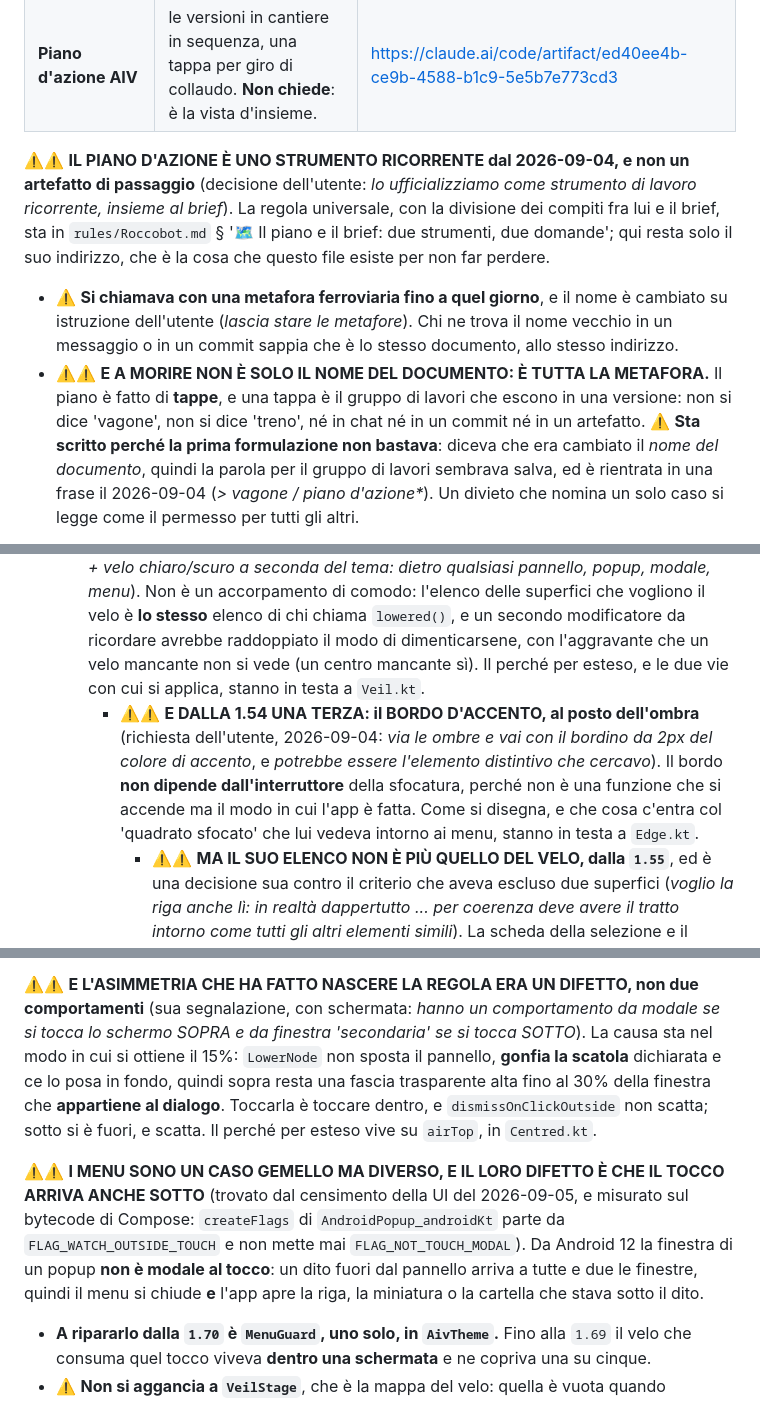
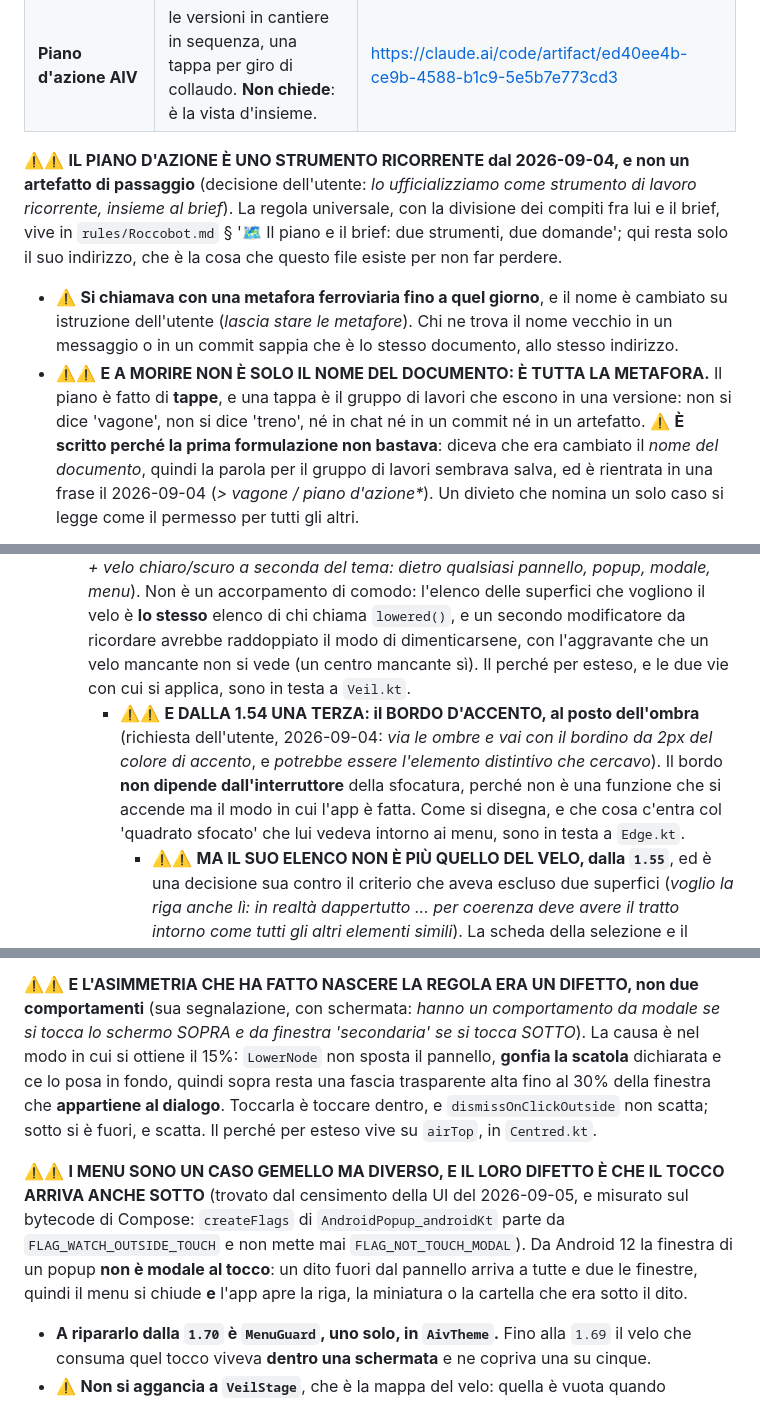
Before and after one commit to Roccobot/AIV, a Markdown page: CLAUDE.md, 3 parts joined by grey strips. Rendered like a GitHub page.

```diff
--- a/CLAUDE.md
+++ b/CLAUDE.md
@@ -20,7 +20,7 @@ documento è perso.
 
 ⚠️⚠️ **IL PIANO D'AZIONE È UNO STRUMENTO RICORRENTE dal 2026-09-04, e non un artefatto di
 passaggio** (decisione dell'utente: *lo ufficializziamo come strumento di lavoro ricorrente,
-insieme al brief*). La regola universale, con la divisione dei compiti fra lui e il brief, sta
+insieme al brief*). La regola universale, con la divisione dei compiti fra lui e il brief, vive
 in `rules/Roccobot.md` § '🗺️ Il piano e il brief: due strumenti, due domande'; qui
 resta solo il suo indirizzo, che è la cosa che questo file esiste per non far perdere.
 - ⚠️ **Si chiamava con una metafora ferroviaria fino a quel giorno**, e il nome è cambiato su
@@ -28,7 +28,7 @@ resta solo il suo indirizzo, che è la cosa che questo file esiste per non far p
   messaggio o in un commit sappia che è lo stesso documento, allo stesso indirizzo.
 - ⚠️⚠️ **E A MORIRE NON È SOLO IL NOME DEL DOCUMENTO: È TUTTA LA METAFORA.** Il piano è fatto
   di **tappe**, e una tappa è il gruppo di lavori che escono in una versione: non si dice
-  'vagone', non si dice 'treno', né in chat né in un commit né in un artefatto. ⚠️ **Sta
+  'vagone', non si dice 'treno', né in chat né in un commit né in un artefatto. ⚠️ **È
   scritto perché la prima formulazione non bastava**: diceva che era cambiato il *nome del
   documento*, quindi la parola per il gruppo di lavori sembrava salva, ed è rientrata in una
   frase il 2026-09-04 (*> vagone / piano d'azione\**). Un divieto che nomina un solo caso si
@@ -326,13 +326,13 @@ grande un dialogo esattamente al centro fa allungare la mano.
     di comodo: l'elenco delle superfici che vogliono il velo è **lo stesso** elenco di chi
     chiama `lowered()`, e un secondo modificatore da ricordare avrebbe raddoppiato il modo di
     dimenticarsene, con l'aggravante che un velo mancante non si vede (un centro mancante sì).
-    Il perché per esteso, e le due vie con cui si applica, stanno in testa a `Veil.kt`.
+    Il perché per esteso, e le due vie con cui si applica, sono in testa a `Veil.kt`.
     - ⚠️⚠️ **E DALLA 1.54 UNA TERZA: il BORDO D'ACCENTO, al posto dell'ombra**
       (richiesta dell'utente, 2026-09-04: *via le ombre e vai con il bordino da 2px del colore
       di accento*, e *potrebbe essere l'elemento distintivo che cercavo*). Il bordo **non
       dipende dall'interruttore** della sfocatura, perché non è una funzione che si accende ma
       il modo in cui l'app è fatta. Come si disegna, e che cosa c'entra col 'quadrato sfocato'
-      che lui vedeva intorno ai menu, stanno in testa a `Edge.kt`.
+      che lui vedeva intorno ai menu, sono in testa a `Edge.kt`.
       - ⚠️⚠️ **MA IL SUO ELENCO NON È PIÙ QUELLO DEL VELO, dalla `1.55`**, ed è una decisione
         sua contro il criterio che aveva escluso due superfici (*voglio la riga anche lì: in
         realtà dappertutto ... per coerenza deve avere il tratto intorno come tutti gli altri
@@ -507,7 +507,7 @@ hit-test dei tocchi scorre i nodi fino al primo nodo di layout e si ferma là, q
 
 ⚠️⚠️ **E L'ASIMMETRIA CHE HA FATTO NASCERE LA REGOLA ERA UN DIFETTO, non due comportamenti**
 (sua segnalazione, con schermata: *hanno un comportamento da modale se si tocca lo schermo SOPRA
-e da finestra 'secondaria' se si tocca SOTTO*). La causa sta nel modo in cui si ottiene il 15%:
+e da finestra 'secondaria' se si tocca SOTTO*). La causa è nel modo in cui si ottiene il 15%:
 `LowerNode` non sposta il pannello, **gonfia la scatola** dichiarata e ce lo posa in fondo,
 quindi sopra resta una fascia trasparente alta fino al 30% della finestra che **appartiene al
 dialogo**. Toccarla è toccare dentro, e `dismissOnClickOutside` non scatta; sotto si è fuori, e
@@ -518,7 +518,7 @@ SOTTO** (trovato dal censimento della UI del 2026-09-05, e misurato sul bytecode
 `createFlags` di `AndroidPopup_androidKt` parte da `FLAG_WATCH_OUTSIDE_TOUCH` e non mette mai
 `FLAG_NOT_TOUCH_MODAL`). Da Android 12 la finestra di un popup **non è modale al tocco**: un
 dito fuori dal pannello arriva a tutte e due le finestre, quindi il menu si chiude **e** l'app
-apre la riga, la miniatura o la cartella che stava sotto il dito.
+apre la riga, la miniatura o la cartella che era sotto il dito.
 - **A ripararlo dalla `1.70` è `MenuGuard`, uno solo, in `AivTheme`.** Fino alla `1.69` il velo
   che consuma quel tocco viveva **dentro una schermata** e ne copriva una su cinque.
 - ⚠️ **Non si aggancia a `VeilStage`**, che è la mappa del velo: quella è vuota quando
```
Also changed, not shown: other parts of CLAUDE.md (+36 -36 lines).
